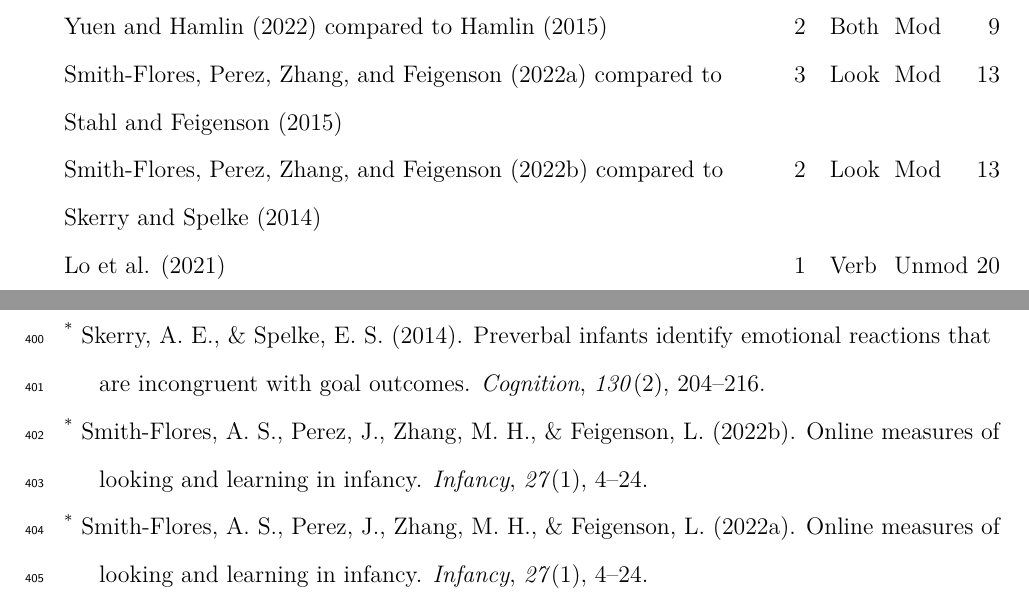
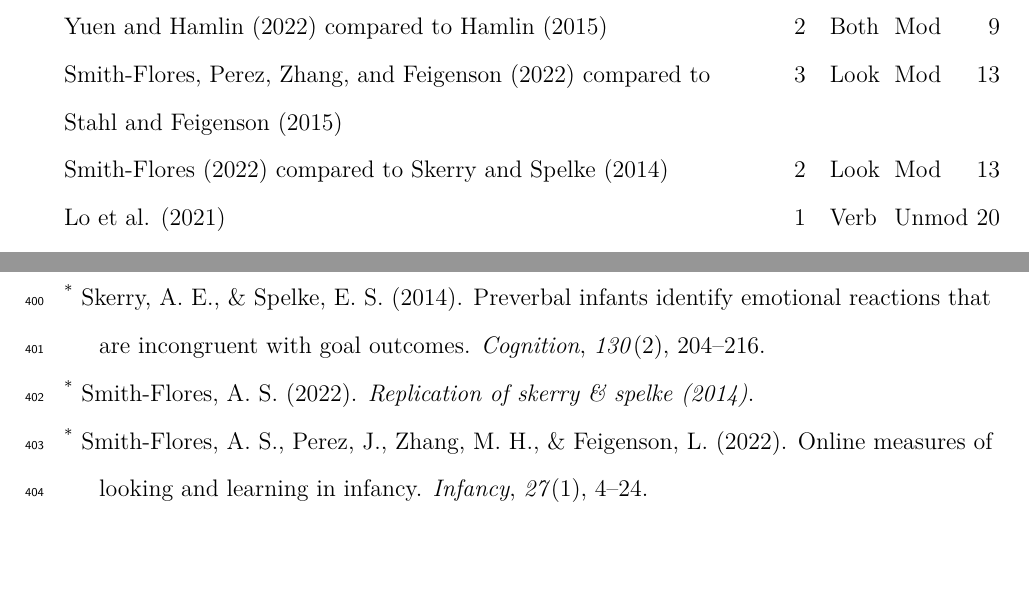
Before and after one commit to AaronChuey/online_devo_metaanalysis, a LaTeX paper (writing/OnlineMA_main.tex): two parts of pages 9 and 22 of 23, joined at a grey line, cut so that both start at the same text, the shorter picture padded with empty space. Compiled offline with pdfLaTeX.

Commit message:
Update OnlineMA_main.tex

```diff
--- a/writing/OnlineMA_main.tex
+++ b/writing/OnlineMA_main.tex
@@ -304,8 +304,8 @@ DeJesus, Venkatesh, and Kinzler (2021) & 3 & Verb & Mod & 5 \\
 Bochynska and Dillon (2021) compared to Dillon et al. (2020) & 2 & Look & Unmod & 7 \\
 Bulgarelli and Bergelson (2022) & 3 & Look & Mod & 8 \\
 Yuen and Hamlin (2022) compared to Hamlin (2015) & 2 & Both & Mod & 9 \\
-Smith-Flores, Perez, Zhang, and Feigenson (2022a) compared to Stahl and Feigenson (2015) & 3 & Look & Mod & 13 \\
-Smith-Flores, Perez, Zhang, and Feigenson (2022b) compared to Skerry and Spelke (2014) & 2 & Look & Mod & 13 \\
+Smith-Flores, Perez, Zhang, and Feigenson (2022) compared to Stahl and Feigenson (2015) & 3 & Look & Mod & 13 \\
+Smith-Flores (2022) compared to Skerry and Spelke (2014) & 2 & Look & Mod & 13 \\
 Lo et al. (2021) & 1 & Verb & Unmod & 20 \\
 Margoni, Baillargeon, and Surian (2018) & 2 & Look & Mod & 21 \\
 Chuey, Asaba, et al. (2021) & 3 & Both & Mod & 24 \\
@@ -566,11 +566,11 @@ Sheskin, M., Scott, K., Mills, C. M., Bergelson, E., Bonawitz, E., Spelke, E. S.
 \leavevmode\vadjust pre{\hypertarget{ref-skerry2014preverbal}{}}%
 \textsuperscript{*} Skerry, A. E., \& Spelke, E. S. (2014). Preverbal infants identify emotional reactions that are incongruent with goal outcomes. \emph{Cognition}, \emph{130}(2), 204--216.
 
-\leavevmode\vadjust pre{\hypertarget{ref-smith-flores2022}{}}%
-\textsuperscript{*} Smith-Flores, A. S., Perez, J., Zhang, M. H., \& Feigenson, L. (2022b). Online measures of looking and learning in infancy. \emph{Infancy}, \emph{27}(1), 4--24.
+\leavevmode\vadjust pre{\hypertarget{ref-smith-flores2022b}{}}%
+\textsuperscript{*} Smith-Flores, A. S. (2022). \emph{Replication of skerry \& spelke (2014)}.
 
 \leavevmode\vadjust pre{\hypertarget{ref-smith2022online}{}}%
-\textsuperscript{*} Smith-Flores, A. S., Perez, J., Zhang, M. H., \& Feigenson, L. (2022a). Online measures of looking and learning in infancy. \emph{Infancy}, \emph{27}(1), 4--24.
+\textsuperscript{*} Smith-Flores, A. S., Perez, J., Zhang, M. H., \& Feigenson, L. (2022). Online measures of looking and learning in infancy. \emph{Infancy}, \emph{27}(1), 4--24.
 
 \leavevmode\vadjust pre{\hypertarget{ref-stahl2015observing}{}}%
 \textsuperscript{*} Stahl, A. E., \& Feigenson, L. (2015). Observing the unexpected enhances infants' learning and exploration. \emph{Science}, \emph{348}(6230), 91--94.
```
